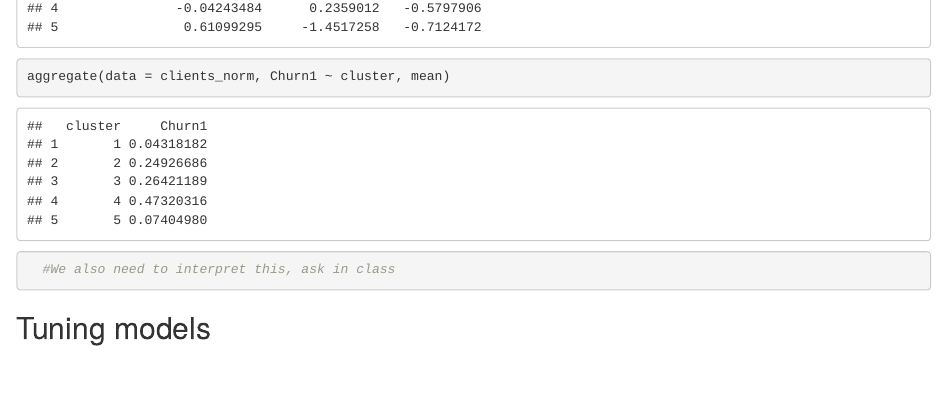
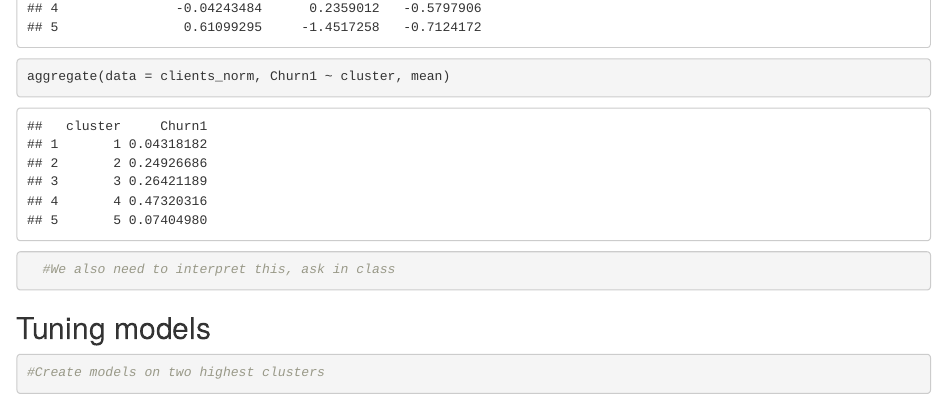
Before and after one commit to mmsergio/TO414GroupProj1, an R Markdown document (GroupProj2.Rmd): the page in a window 1100 px wide, from its top. Rendered offline with R 4.5, knitr and Pandoc, with nearby package versions; some code elsewhere in the file could not run offline.

````diff
--- a/GroupProj2.Rmd
+++ b/GroupProj2.Rmd
@@ -256,5 +256,5 @@
 ## Tuning models
 
 ```{r}
-
+#Create models on two highest clusters
 ```
````
